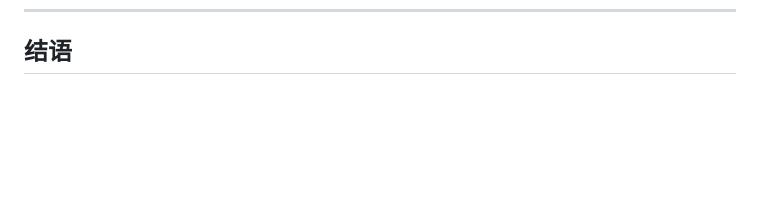
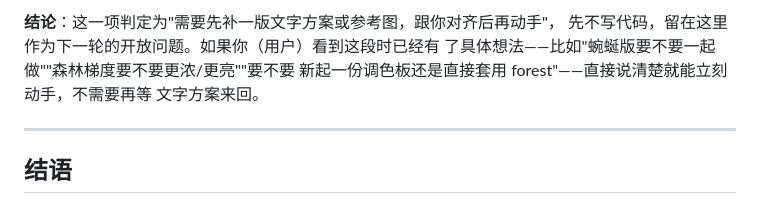
Before and after one commit to SeraHimP/SeraHim, a Markdown page: PROJECT_HANDOFF.md, the part around one of its changes. Rendered like a GitHub page; blank space fills up the shorter version.

```diff
--- a/PROJECT_HANDOFF.md
+++ b/PROJECT_HANDOFF.md
@@ -515,3 +586,11 @@ node tools/balance_matrix.mjs --map dominion_crystal_scar_v1 --runs 5 --minutes
+**结论**：这一项判定为"需要先补一版文字方案或参考图，跟你对齐后再动手"，
+先不写代码，留在这里作为下一轮的开放问题。如果你（用户）看到这段时已经有
+了具体想法——比如"蜿蜒版要不要一起做""森林梯度要不要更浓/更亮""要不要
+新起一份调色板还是直接套用 forest"——直接说清楚就能立刻动手，不需要再等
+文字方案来回。
+
+---
+
 ## 结语
 
 如果你是接手这个任务的 GPT：**先把第二部分 2.2 节的用户原话完整读一遍**，
```
Also changed, not shown: other parts of PROJECT_HANDOFF.md (+71 -0 lines).
